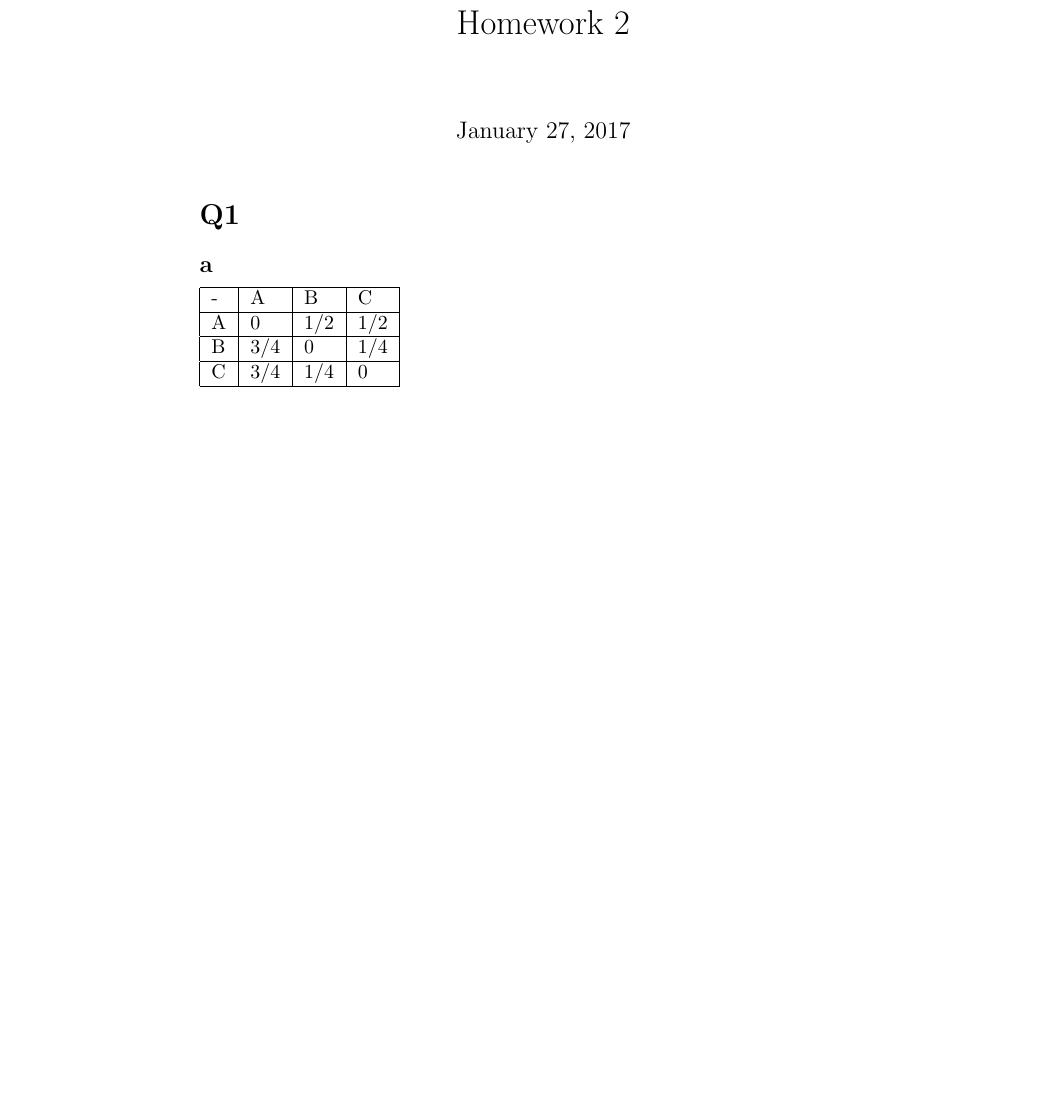
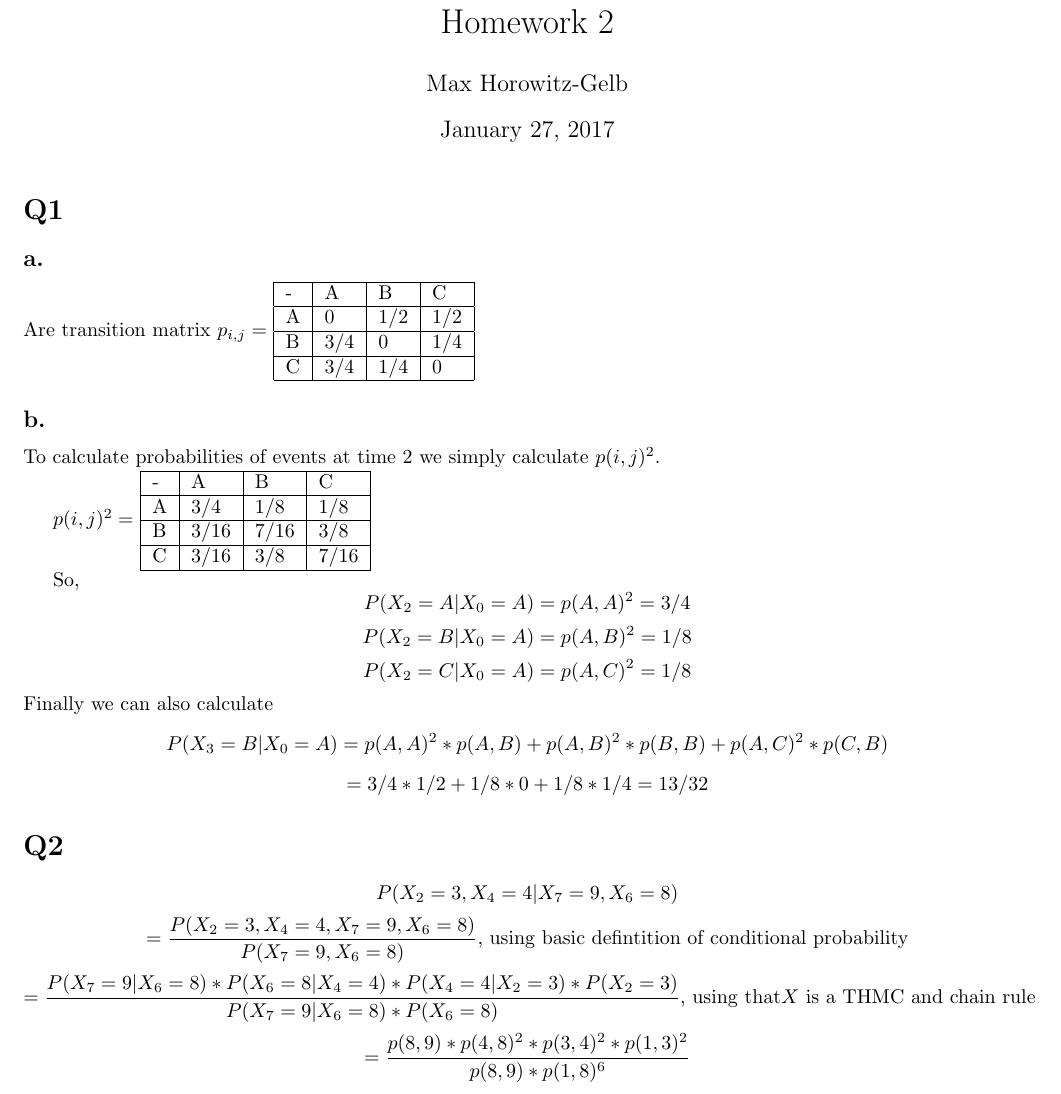
Before and after one commit to mhorowitzgelb/HWSpring2017, a LaTeX problem sheet (Math632/hw2/hw2.tex): part of the page, cut so that both start at the same text, the shorter picture padded with empty space. Compiled offline with pdfLaTeX.

Commit message:
Finished q1 and q2 for 632

```diff
--- a/Math632/hw2/hw2.tex
+++ b/Math632/hw2/hw2.tex
@@ -1,9 +1,13 @@
 \documentclass{article}
+\usepackage{amsmath}
+\usepackage[a4paper, total={7in, 8in}]{geometry}
 \title{Homework 2}
+\author{Max Horowitz-Gelb}
 \begin{document}
 \maketitle
 \section*{Q1}
-\subsection*{a}
+\subsection*{a.}
+Are transition matrix $p_{i,j} = $
 \begin{tabular}{|l|l|l|l|}
 \hline
 - & A & B & C\\ \hline
@@ -11,4 +15,48 @@ A & 0 & $1/2$ & $1/2$\\ \hline
 B & 3/4 & 0 & 1/4\\ \hline
 C & 3/4 & 1/4 & 0\\ \hline
 \end{tabular}
+
+\subsection*{b.}
+To calculate probabilities of events at time 2 we simply calculate $p(i,j)^2$.
+
+$p(i,j)^2 = $
+\begin{tabular}{|l|l|l|l|}
+\hline
+- & A & B & C\\ \hline
+A & 3/4 & $1/8$ & $1/8$\\ \hline
+B & 3/16 & 7/16 & 3/8\\ \hline
+C & 3/16 & 3/8 & 7/16\\ \hline
+\end{tabular}
+
+So,
+\[
+P(X_2 = A | X_0 = A) = p(A,A)^2 = 3/4
+\]
+\[
+P(X_2 = B | X_0 = A) = p(A,B)^2 = 1/8
+\]
+\[
+P(X_2 = C | X_0 = A) = p(A,C)^2 = 1/8
+\]
+Finally we can also calculate
+\[
+P(X_3 = B | X_0 = A) = p(A,A)^2 * p(A,B) + p(A,B)^2 * p(B,B) + p(A,C)^2 * p(C,B)
+\]
+\[
+= 3/4 * 1/2 +  1/8 * 0 + 1/8 * 1/4 =  13/32
+\]
+
+\section*{Q2}
+\[
+P(X_2 = 3, X_4 = 4 | X_7 = 9, X_6 = 8)
+\]
+\[
+= \frac{P(X_2 = 3, X_4 =4 ,  X_7 = 9, X_6 = 8)}{P( X_7 = 9, X_6 = 8)} \text{, using basic defintition of conditional probability}
+\]
+\[
+ = \frac{P(X_7 = 9 | X_6 = 8) * P(X_6=8|X_4 = 4) * P(X_4 =4 | X_2 = 3) * P(X_2=3)}{P(X_7= 9 | X_6 = 8) * P(X_6 = 8)} \text{, using that} X \text{ is  a THMC and chain rule}
+\]
+\[
+ = \frac{p(8,9)*p(4,8)^2*p(3,4)^2*p(1,3)^2}{p(8,9)*p(1,8)^6}
+ \]
 \end{document}
```
Also changed, not shown: Math632/hw2/hw2.pdf, 2 other files.
